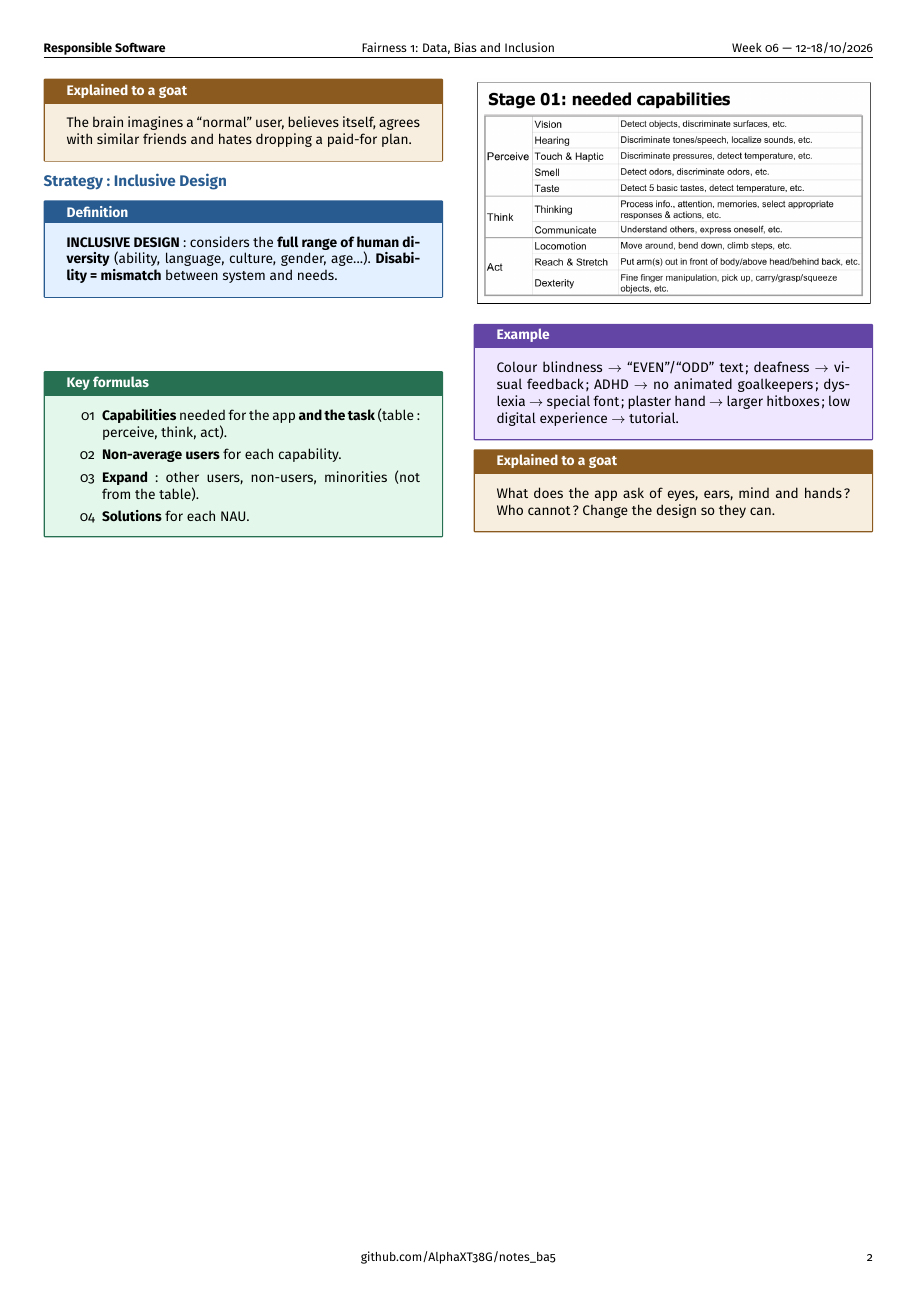
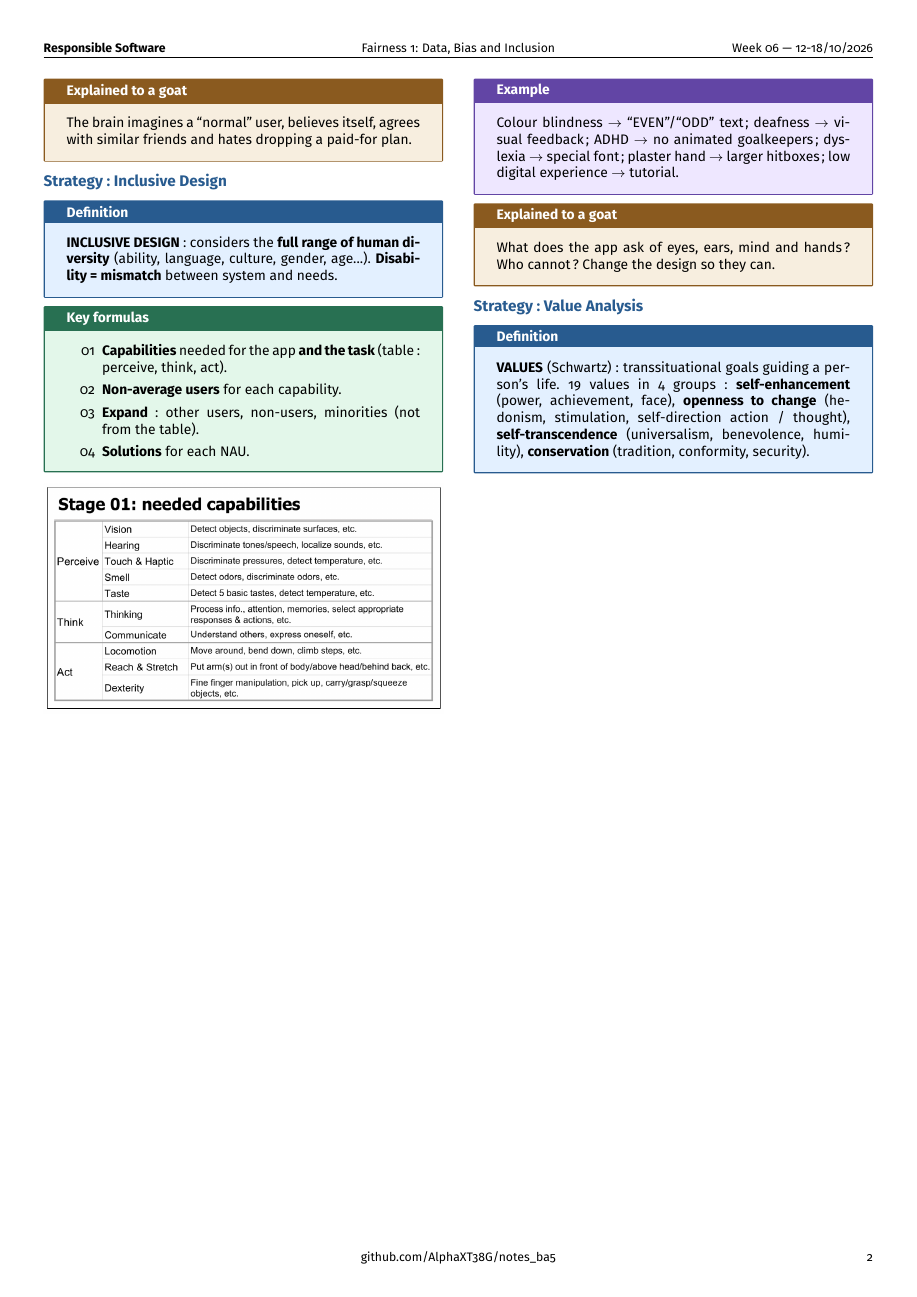
Before and after one commit to AlphaXT38G/notes_ba5, a LaTeX document (respsoft/week/week06.tex): page 2 of 2. Compiled offline with pdfLaTeX.

Commit message:
feat(respsoft-week06): add the values definition
Co-Authored-By: Claude Opus 5.5 <noreply@anthropic.com>

```diff
--- a/respsoft/week/week06.tex
+++ b/respsoft/week/week06.tex
@@ -480,6 +480,21 @@ What does the app ask of eyes, ears, mind and hands? Who cannot? Change the desi
 \end{goat}
 
 
+
+%=========================================================
+\section{Strategy: Value Analysis}
+
+
+\begin{definition}
+
+\textbf{VALUES} (Schwartz): transsituational goals guiding a person's life. 19 values in 4
+groups: \textbf{self-enhancement} (power, achievement, face), \textbf{openness to change}
+(hedonism, stimulation, self-direction action / thought), \textbf{self-transcendence}
+(universalism, benevolence, humility), \textbf{conservation} (tradition, conformity, security).
+
+\end{definition}
+
+
 \end{multicols}
 
 
```
